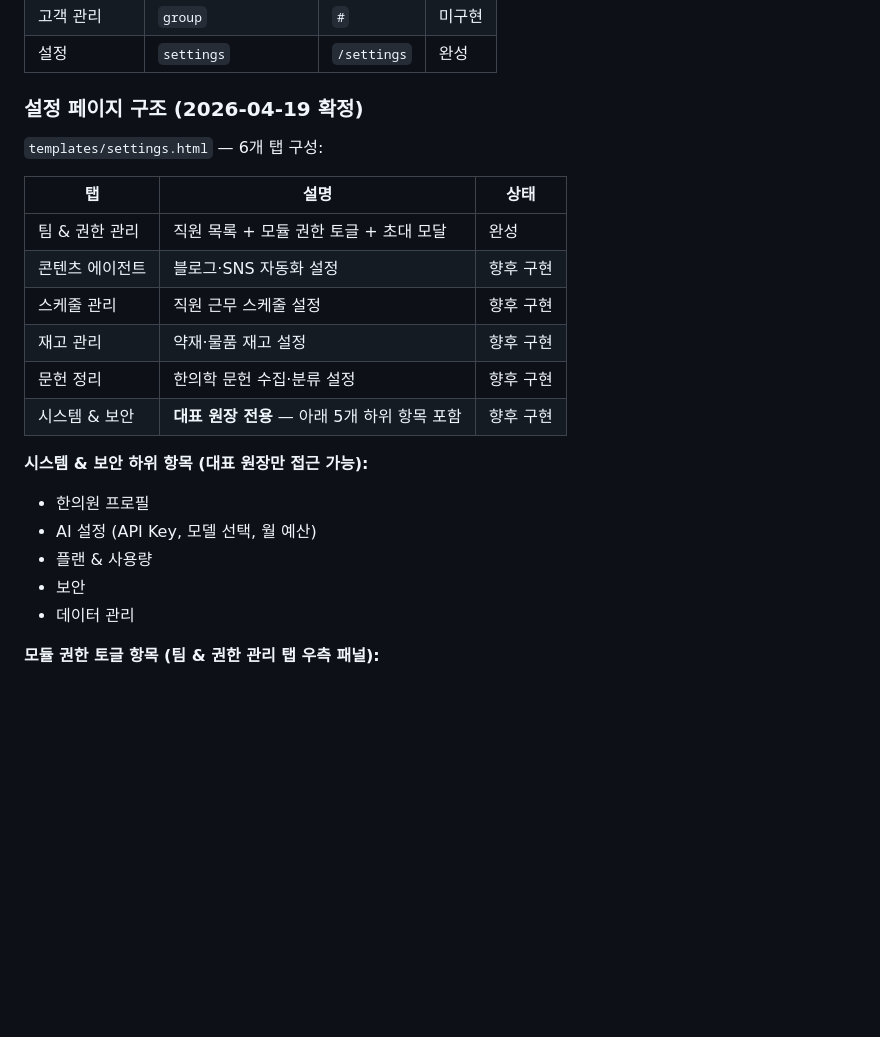
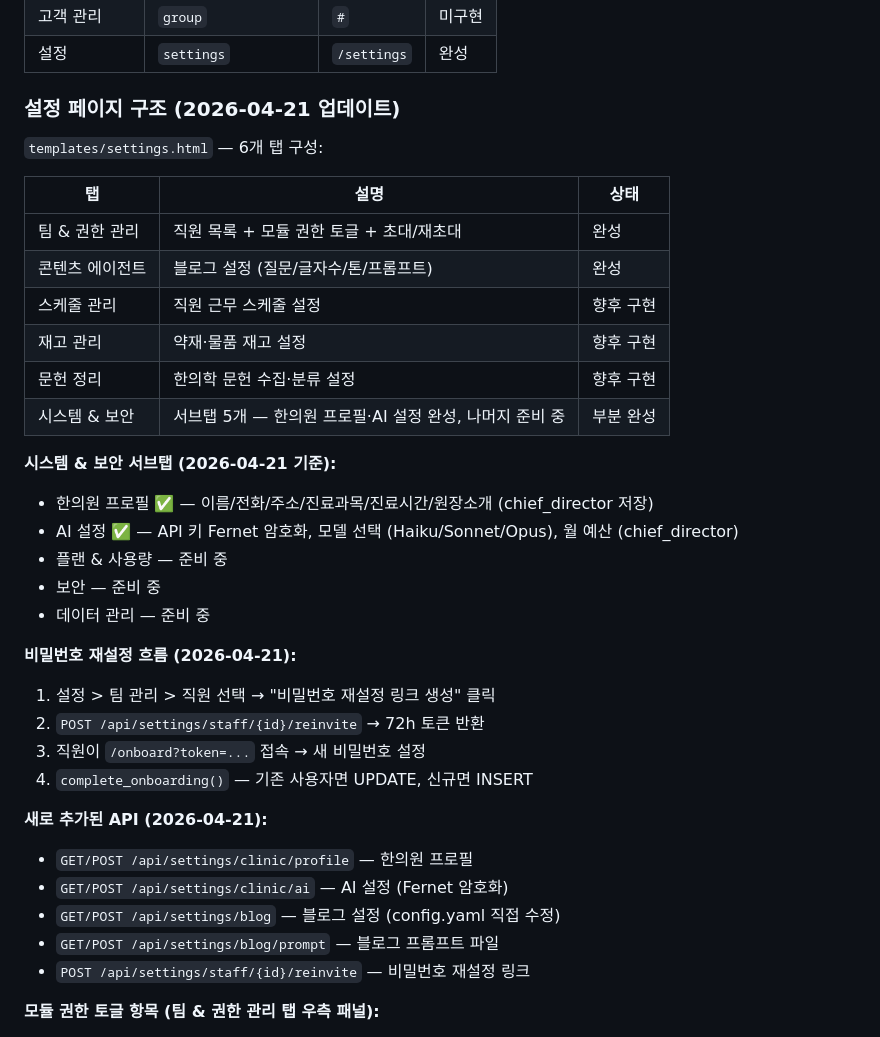
Before and after one commit to Jump-High-Kid/Cligent, a Markdown page: CLAUDE.md, the part around the change. Drawn GitHub-style; blank space fills up the shorter version.

Commit message:
docs: CLAUDE.md 설정 페이지 P1 완성 상태 반영 (태스크 5-9)

```diff
--- a/CLAUDE.md
+++ b/CLAUDE.md
@@ -188,25 +188,38 @@ python3 -m pytest tests/ -v   # 테스트 실행
 | 고객 관리 | `group` | `#` | 미구현 |
 | 설정 | `settings` | `/settings` | 완성 |
 
-### 설정 페이지 구조 (2026-04-19 확정)
+### 설정 페이지 구조 (2026-04-21 업데이트)
 
 `templates/settings.html` — 6개 탭 구성:
 
 | 탭 | 설명 | 상태 |
 |---|---|---|
-| 팀 & 권한 관리 | 직원 목록 + 모듈 권한 토글 + 초대 모달 | 완성 |
-| 콘텐츠 에이전트 | 블로그·SNS 자동화 설정 | 향후 구현 |
+| 팀 & 권한 관리 | 직원 목록 + 모듈 권한 토글 + 초대/재초대 | 완성 |
+| 콘텐츠 에이전트 | 블로그 설정 (질문/글자수/톤/프롬프트) | 완성 |
 | 스케줄 관리 | 직원 근무 스케줄 설정 | 향후 구현 |
 | 재고 관리 | 약재·물품 재고 설정 | 향후 구현 |
 | 문헌 정리 | 한의학 문헌 수집·분류 설정 | 향후 구현 |
-| 시스템 & 보안 | **대표 원장 전용** — 아래 5개 하위 항목 포함 | 향후 구현 |
+| 시스템 & 보안 | 서브탭 5개 — 한의원 프로필·AI 설정 완성, 나머지 준비 중 | 부분 완성 |
 
-**시스템 & 보안 하위 항목 (대표 원장만 접근 가능):**
-- 한의원 프로필
-- AI 설정 (API Key, 모델 선택, 월 예산)
-- 플랜 & 사용량
-- 보안
-- 데이터 관리
+**시스템 & 보안 서브탭 (2026-04-21 기준):**
+- 한의원 프로필 ✅ — 이름/전화/주소/진료과목/진료시간/원장소개 (chief_director 저장)
+- AI 설정 ✅ — API 키 Fernet 암호화, 모델 선택 (Haiku/Sonnet/Opus), 월 예산 (chief_director)
+- 플랜 & 사용량 — 준비 중
+- 보안 — 준비 중
+- 데이터 관리 — 준비 중
+
+**비밀번호 재설정 흐름 (2026-04-21):**
+1. 설정 > 팀 관리 > 직원 선택 → "비밀번호 재설정 링크 생성" 클릭
+2. `POST /api/settings/staff/{id}/reinvite` → 72h 토큰 반환
+3. 직원이 `/onboard?token=...` 접속 → 새 비밀번호 설정
+4. `complete_onboarding()` — 기존 사용자면 UPDATE, 신규면 INSERT
+
+**새로 추가된 API (2026-04-21):**
+- `GET/POST /api/settings/clinic/profile` — 한의원 프로필
+- `GET/POST /api/settings/clinic/ai` — AI 설정 (Fernet 암호화)
+- `GET/POST /api/settings/blog` — 블로그 설정 (config.yaml 직접 수정)
+- `GET/POST /api/settings/blog/prompt` — 블로그 프롬프트 파일
+- `POST /api/settings/staff/{id}/reinvite` — 비밀번호 재설정 링크
 
 **모듈 권한 토글 항목 (팀 & 권한 관리 탭 우측 패널):**
 - 에이전트 모듈: 콘텐츠 에이전트 / 스케줄 관리 / 재고 관리 / 문헌 정리
```
